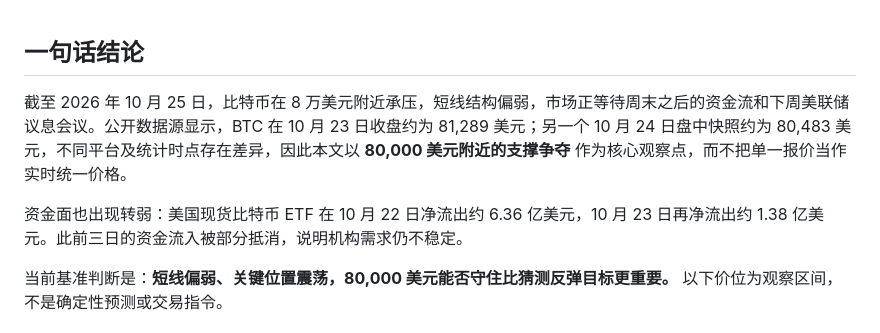
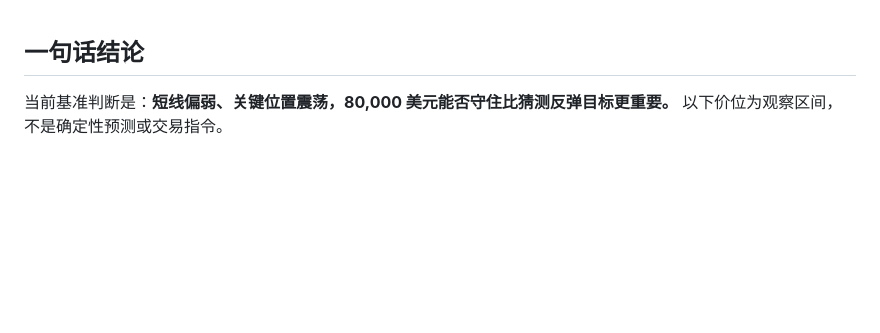
Before and after one commit to btclyb/zke.cc.cd, a Markdown page: notes/btc-analysis-2026-10-25.md, the part around the change. GitHub-like rendering; blank space fills up the shorter version.

Commit message:
Update BTC analysis for October 25, 2026
Removed outdated market analysis and funding data for BTC.

```diff
--- a/notes/btc-analysis-2026-10-25.md
+++ b/notes/btc-analysis-2026-10-25.md
@@ -1,8 +1,4 @@
 ## 一句话结论
-
-截至 2026 年 10 月 25 日，比特币在 8 万美元附近承压，短线结构偏弱，市场正等待周末之后的资金流和下周美联储议息会议。公开数据源显示，BTC 在 10 月 23 日收盘约为 81,289 美元；另一个 10 月 24 日盘中快照约为 80,483 美元，不同平台及统计时点存在差异，因此本文以 **80,000 美元附近的支撑争夺** 作为核心观察点，而不把单一报价当作实时统一价格。
-
-资金面也出现转弱：美国现货比特币 ETF 在 10 月 22 日净流出约 6.36 亿美元，10 月 23 日再净流出约 1.38 亿美元。此前三日的资金流入被部分抵消，说明机构需求仍不稳定。
 
 当前基准判断是：**短线偏弱、关键位置震荡，80,000 美元能否守住比猜测反弹目标更重要。** 以下价位为观察区间，不是确定性预测或交易指令。
 
```
